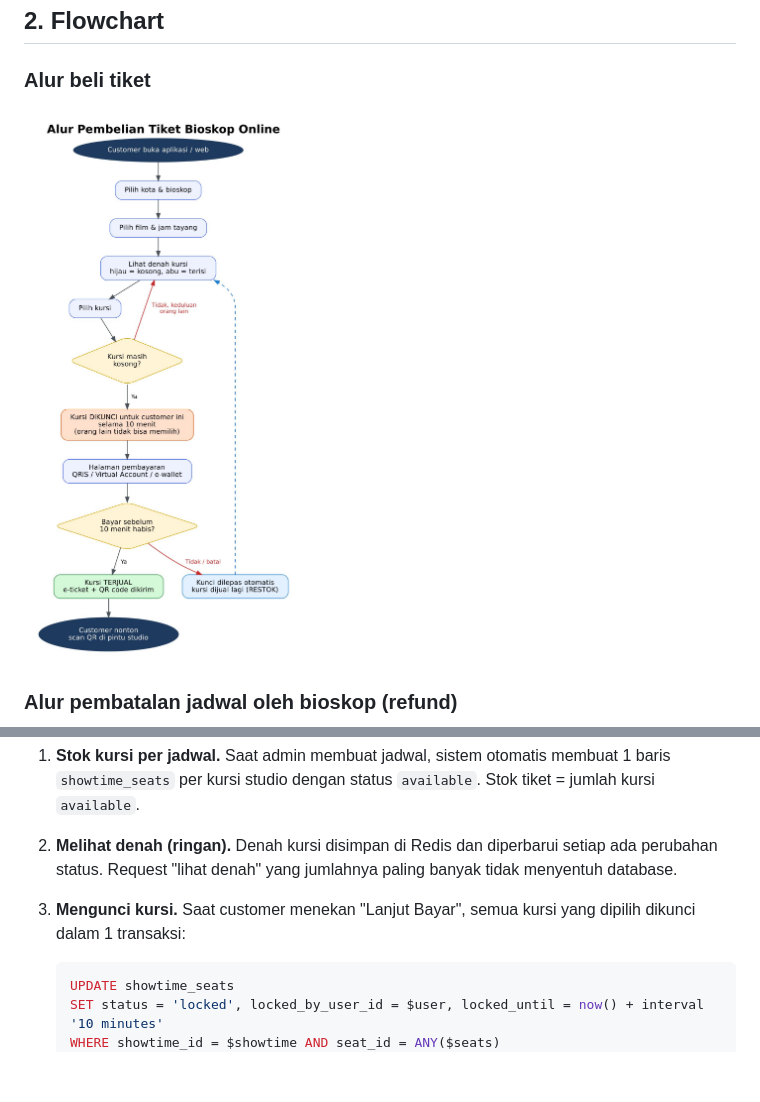
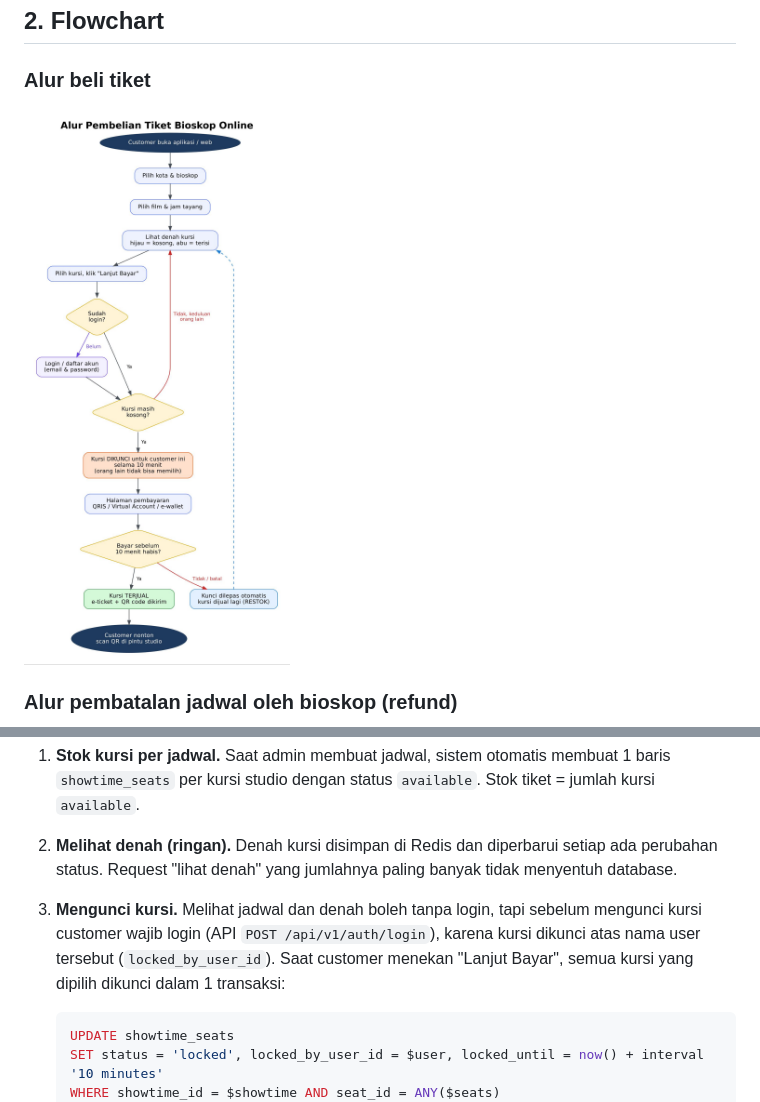
Before and after one commit to sipatir08/Test-MKP, a Markdown page: docs/system-design.md, 2 parts joined by grey strips. GitHub-like rendering; pictures changed too: docs/flowchart-booking.jpg; blank space fills up the shorter version.

Commit message:
fix: update seat locking process to require user login before locking

````diff
--- a/docs/system-design.md
+++ b/docs/system-design.md
@@ -32,7 +32,7 @@
 
 2. **Melihat denah (ringan).** Denah kursi disimpan di Redis dan diperbarui setiap ada perubahan status. Request "lihat denah" yang jumlahnya paling banyak tidak menyentuh database.
 
-3. **Mengunci kursi.** Saat customer menekan "Lanjut Bayar", semua kursi yang dipilih dikunci dalam 1 transaksi:
+3. **Mengunci kursi.** Melihat jadwal dan denah boleh tanpa login, tapi sebelum mengunci kursi customer wajib login (API `POST /api/v1/auth/login`), karena kursi dikunci atas nama user tersebut (`locked_by_user_id`). Saat customer menekan "Lanjut Bayar", semua kursi yang dipilih dikunci dalam 1 transaksi:
    ```sql
    UPDATE showtime_seats
    SET status = 'locked', locked_by_user_id = $user, locked_until = now() + interval '10 minutes'
````
